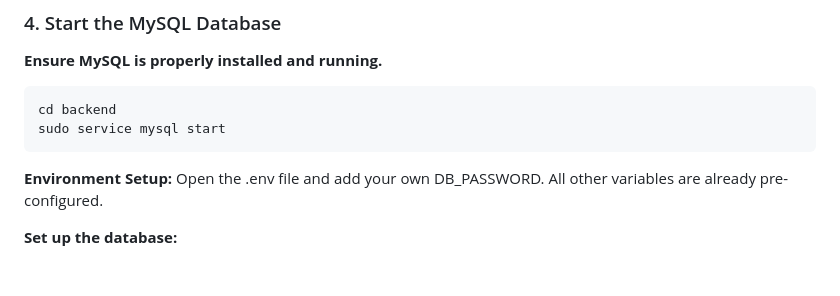
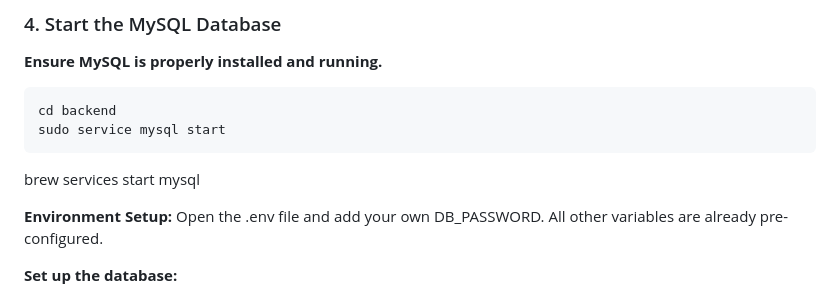
Before and after one commit to stutinainwal14/eventsphere, a Markdown page: README.md, the part around the change. Drawn GitHub-style; blank space fills up the shorter version.

````diff
--- a/README.md
+++ b/README.md
@@ -50,6 +50,8 @@ node proxy-server.js
 cd backend
 sudo service mysql start
 ```
+
+brew services start mysql
 
 **Environment Setup:** Open the .env file and add your own DB_PASSWORD. All other variables are already pre-configured.
 
````
